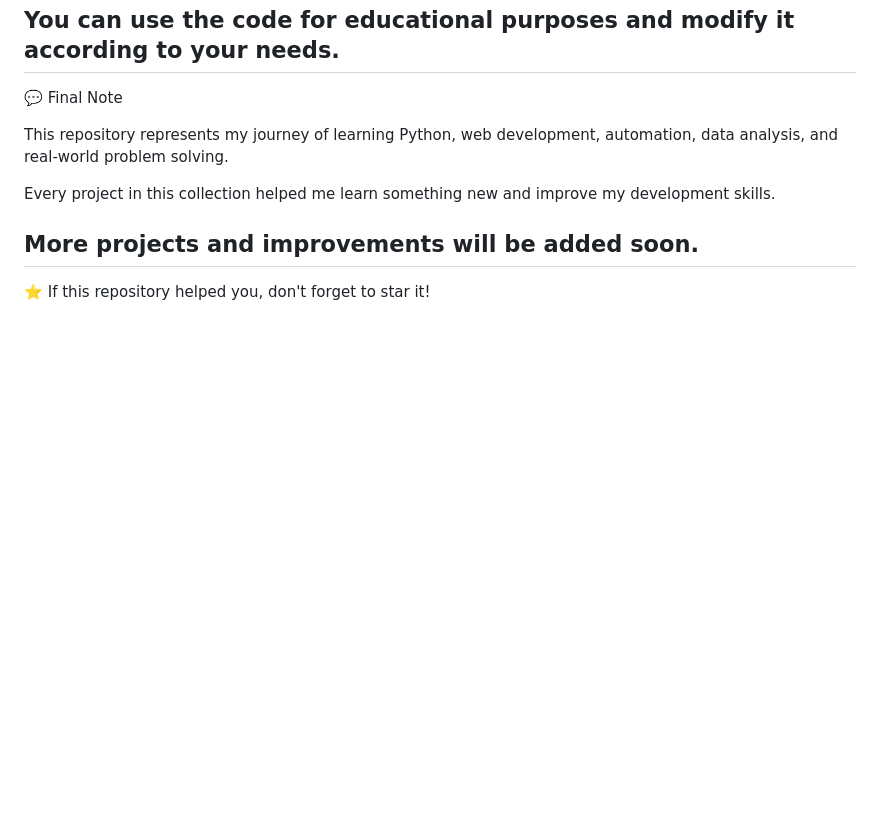
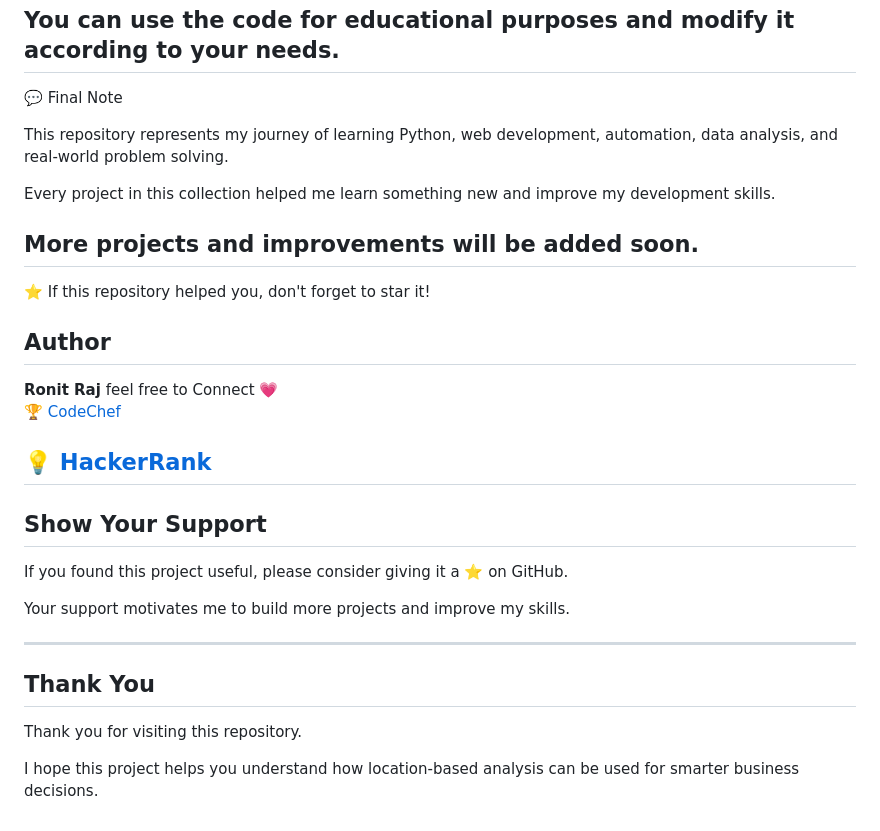
Before and after one commit to Ronit049/Python-all-project, a Markdown page: README.md, the part around the change. GitHub-like rendering; blank space fills up the shorter version.

```diff
--- a/README.md
+++ b/README.md
@@ -360,3 +360,26 @@ Every project in this collection helped me learn something new and improve my de
 More projects and improvements will be added soon.
 ---
 ⭐ If this repository helped you, don't forget to star it!
+
+## Author
+
+**Ronit Raj**
+feel free to Connect 💗
+[🏆 CodeChef](https://www.codechef.com/users/its_rsr04)
+
+[💡 HackerRank](https://www.hackerrank.com/profile/ronitrajrsr0409)
+---
+
+## Show Your Support
+
+If you found this project useful, please consider giving it a ⭐ on GitHub.
+
+Your support motivates me to build more projects and improve my skills.
+
+---
+
+## Thank You
+
+Thank you for visiting this repository.
+
+I hope this project helps you understand how location-based analysis can be used for smarter business decisions.
```
